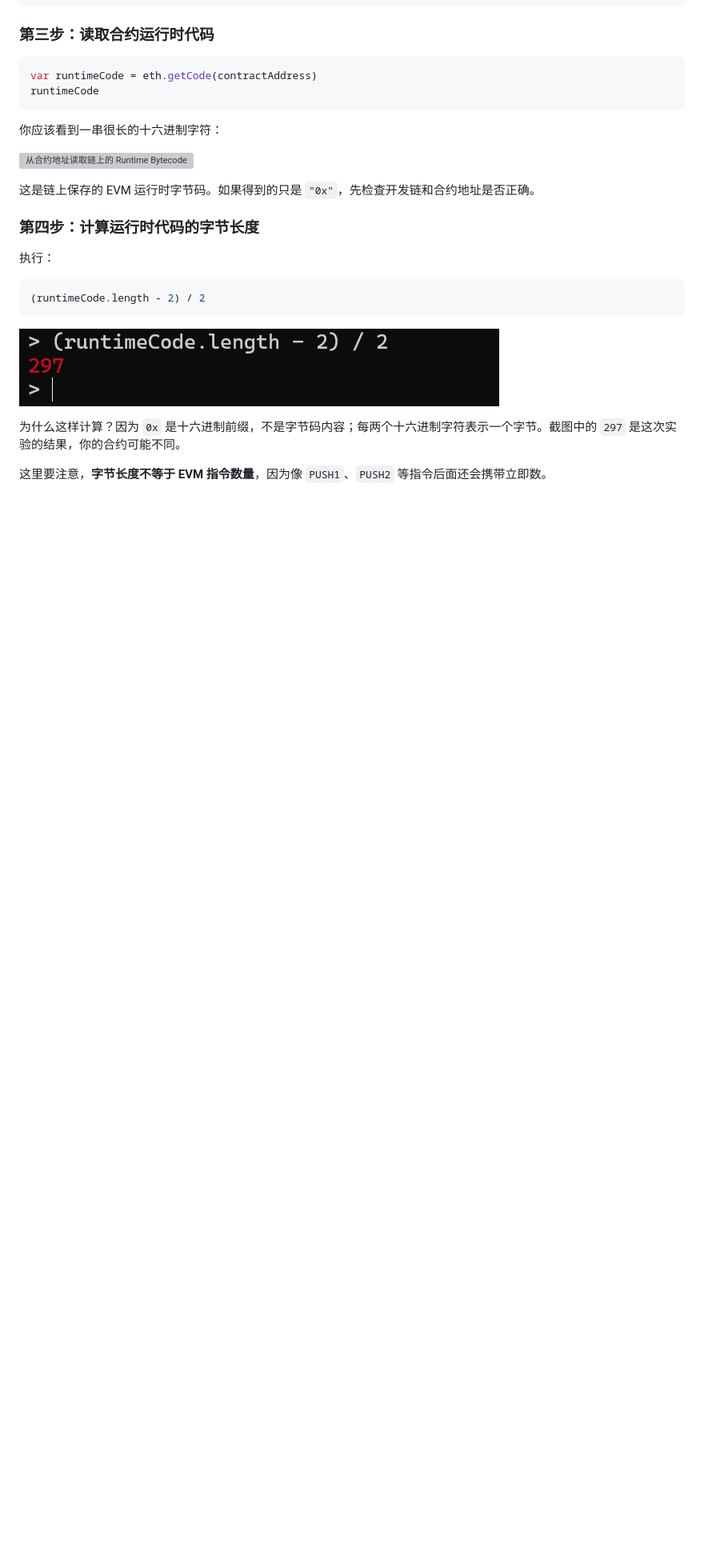
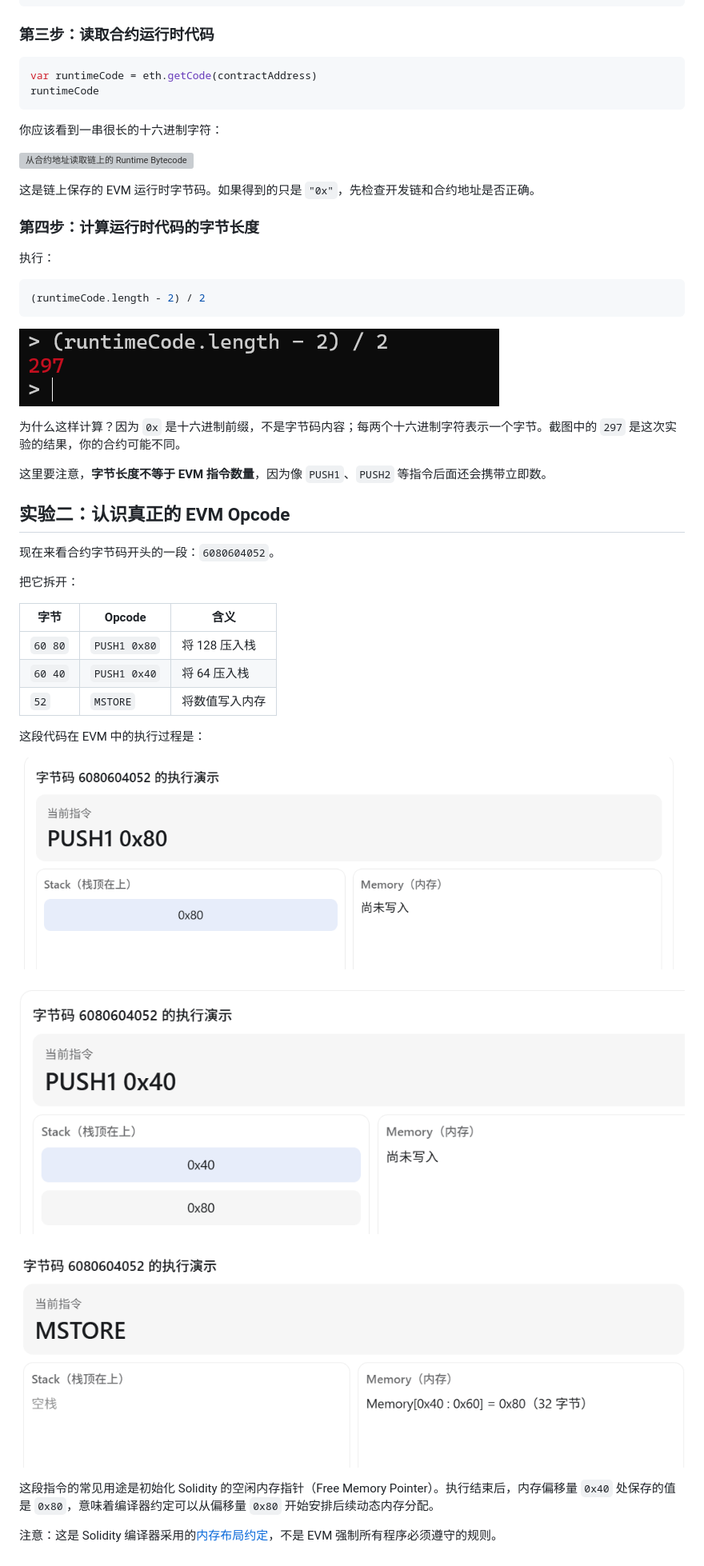
Before and after one commit to patrick-star-10/geth-beginners-guide, a Markdown page: chapters/11-solidity-source-to-evm-bytecode.md, the part around the change. Shown at 80% size. GitHub-like rendering; pictures changed too: assets/chapter-11/mstore-free-memory-pointer.png (added), assets/chapter-11/push-0x40.png (added), assets/chapter-11/push-0x80.png (added); blank space fills up the shorter version; grey boxes are pictures that could not be loaded.

Commit message:
docs: decode runtime bytecode opcodes

```diff
--- a/chapters/11-solidity-source-to-evm-bytecode.md
+++ b/chapters/11-solidity-source-to-evm-bytecode.md
@@ -102,3 +102,27 @@ runtimeCode
 为什么这样计算？因为 `0x` 是十六进制前缀，不是字节码内容；每两个十六进制字符表示一个字节。截图中的 `297` 是这次实验的结果，你的合约可能不同。
 
 这里要注意，**字节长度不等于 EVM 指令数量**，因为像 `PUSH1`、`PUSH2` 等指令后面还会携带立即数。
+
+## 实验二：认识真正的 EVM Opcode
+
+现在来看合约字节码开头的一段：`6080604052`。
+
+把它拆开：
+
+| 字节 | Opcode | 含义 |
+| --- | --- | --- |
+| `60 80` | `PUSH1 0x80` | 将 128 压入栈 |
+| `60 40` | `PUSH1 0x40` | 将 64 压入栈 |
+| `52` | `MSTORE` | 将数值写入内存 |
+
+这段代码在 EVM 中的执行过程是：
+
+![PUSH1 0x80 把 0x80 压入栈](../assets/chapter-11/push-0x80.png)
+
+![PUSH1 0x40 把 0x40 压入栈顶](../assets/chapter-11/push-0x40.png)
+
+![MSTORE 把 0x80 写入 Memory 的 0x40 位置](../assets/chapter-11/mstore-free-memory-pointer.png)
+
+这段指令的常见用途是初始化 Solidity 的空闲内存指针（Free Memory Pointer）。执行结束后，内存偏移量 `0x40` 处保存的值是 `0x80`，意味着编译器约定可以从偏移量 `0x80` 开始安排后续动态内存分配。
+
+注意：这是 Solidity 编译器采用的[内存布局约定](https://docs.soliditylang.org/en/latest/internals/layout_in_memory.html)，不是 EVM 强制所有程序必须遵守的规则。
```
